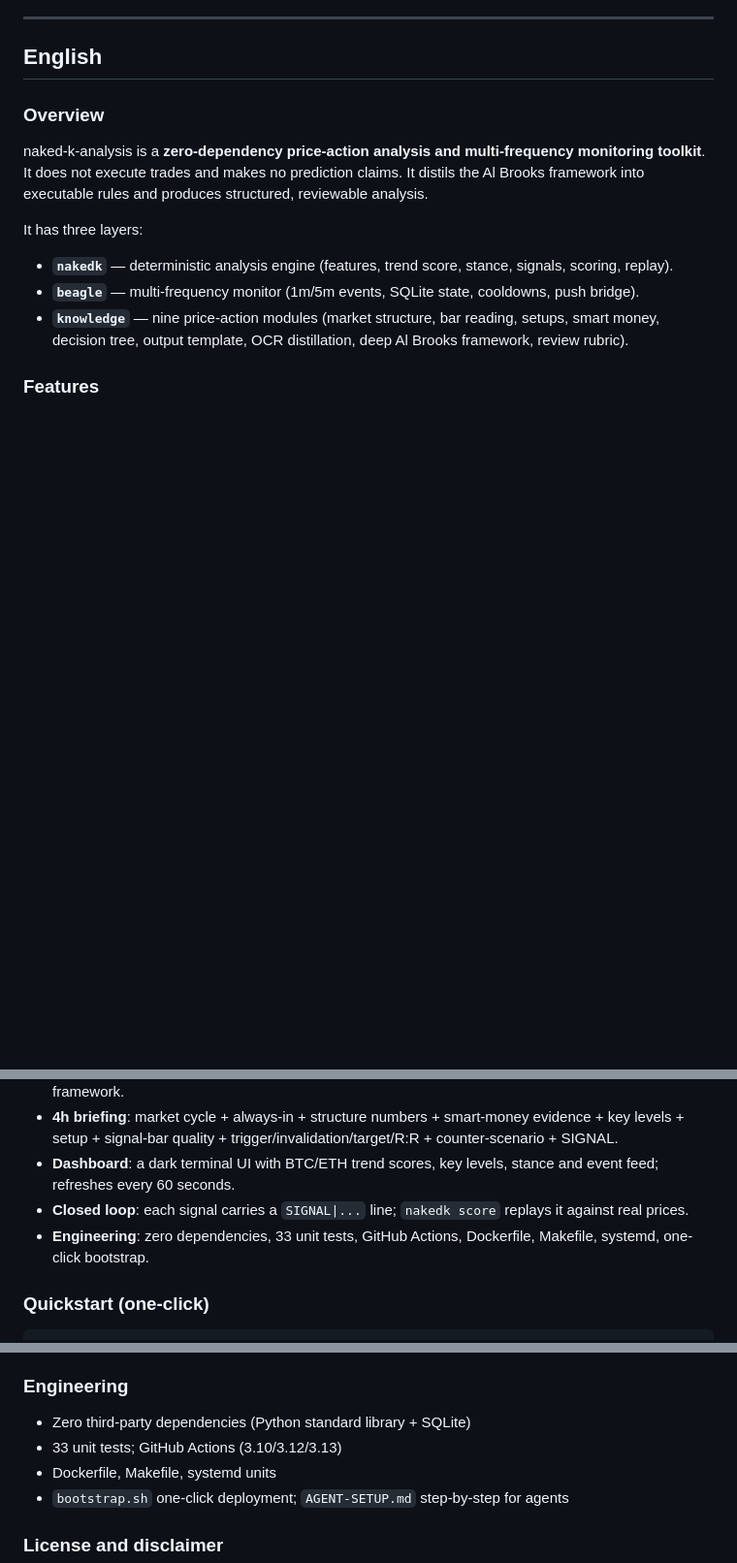
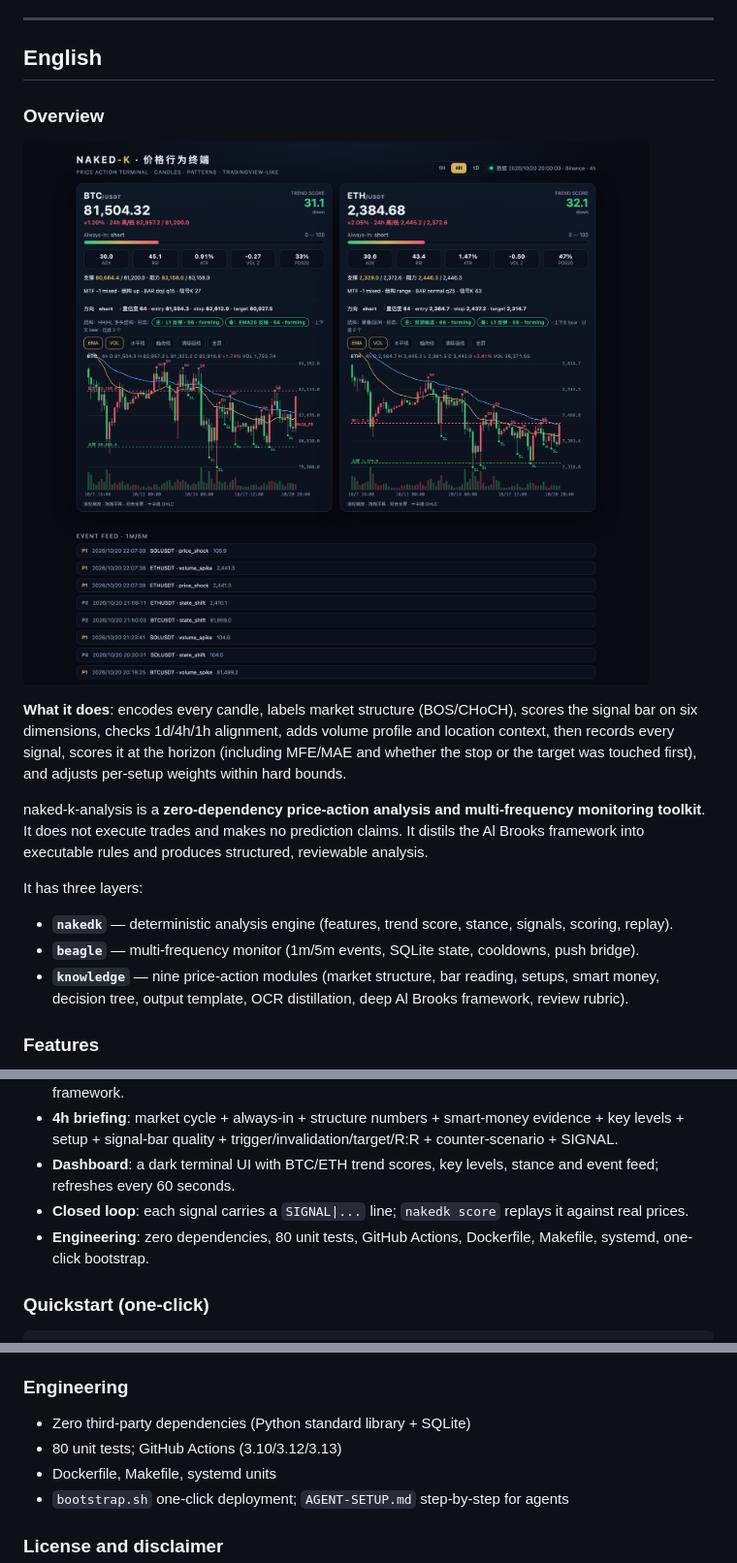
Before and after one commit to William-Trader/naked-k-analysis, a Markdown page: README.md, 3 parts joined by grey strips. Shown at 97% size. Rendered like a GitHub page; pictures changed too: docs/screenshots/dashboard.png (added); blank space fills up the shorter version.

```diff
--- a/README.md
+++ b/README.md
@@ -175,6 +223,10 @@ L6 反馈      SIGNAL → 结果评分 → 校准
 
 ### Overview
 
+![dashboard](docs/screenshots/dashboard.png)
+
+**What it does**: encodes every candle, labels market structure (BOS/CHoCH), scores the signal bar on six dimensions, checks 1d/4h/1h alignment, adds volume profile and location context, then records every signal, scores it at the horizon (including MFE/MAE and whether the stop or the target was touched first), and adjusts per-setup weights within hard bounds.
+
 naked-k-analysis is a **zero-dependency price-action analysis and multi-frequency monitoring toolkit**. It does not execute trades and makes no prediction claims. It distils the Al Brooks framework into executable rules and produces structured, reviewable analysis.
 
 It has three layers:
@@ -193,7 +245,7 @@ It has three layers:
 - **4h briefing**: market cycle + always-in + structure numbers + smart-money evidence + key levels + setup + signal-bar quality + trigger/invalidation/target/R:R + counter-scenario + SIGNAL.
 - **Dashboard**: a dark terminal UI with BTC/ETH trend scores, key levels, stance and event feed; refreshes every 60 seconds.
 - **Closed loop**: each signal carries a `SIGNAL|...` line; `nakedk score` replays it against real prices.
-- **Engineering**: zero dependencies, 33 unit tests, GitHub Actions, Dockerfile, Makefile, systemd, one-click bootstrap.
+- **Engineering**: zero dependencies, 80 unit tests, GitHub Actions, Dockerfile, Makefile, systemd, one-click bootstrap.
 
 ### Quickstart (one-click)
 
@@ -295,7 +347,7 @@ Full design: [docs/ARCHITECTURE.md](docs/ARCHITECTURE.md).
 ### Engineering
 
 - Zero third-party dependencies (Python standard library + SQLite)
-- 33 unit tests; GitHub Actions (3.10/3.12/3.13)
+- 80 unit tests; GitHub Actions (3.10/3.12/3.13)
 - Dockerfile, Makefile, systemd units
 - `bootstrap.sh` one-click deployment; `AGENT-SETUP.md` step-by-step for agents
 
```
Also changed, not shown: other parts of README.md (+57 -9 lines), docs/screenshots/mobile.png (added), 14 other files.
